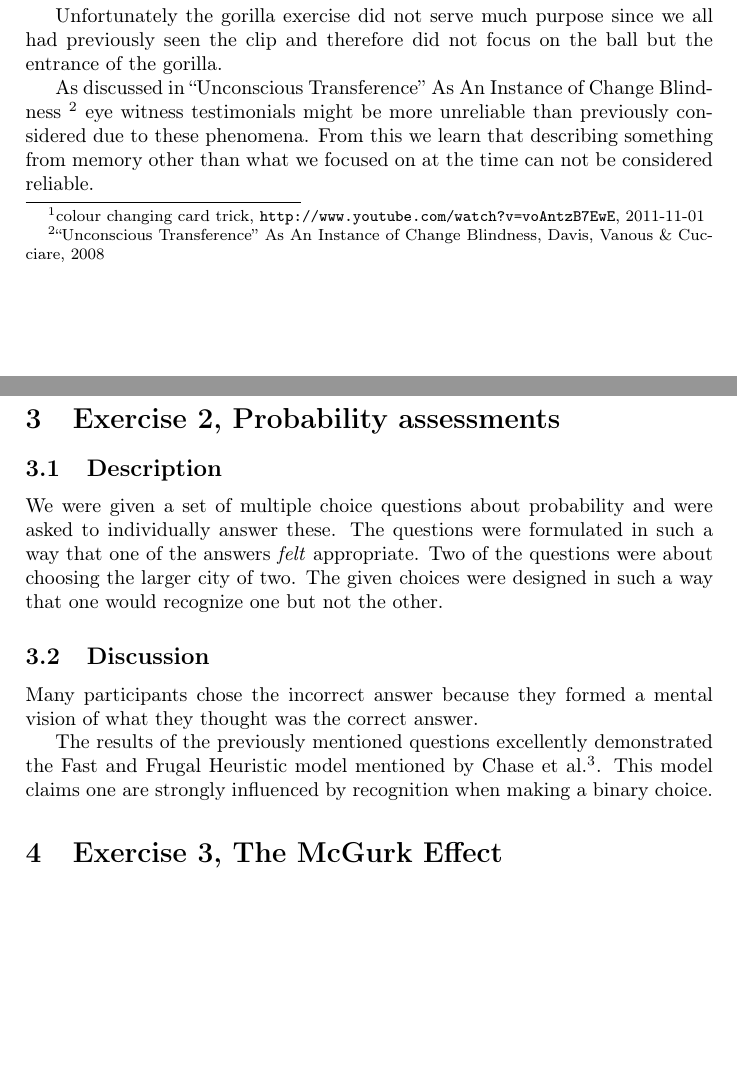
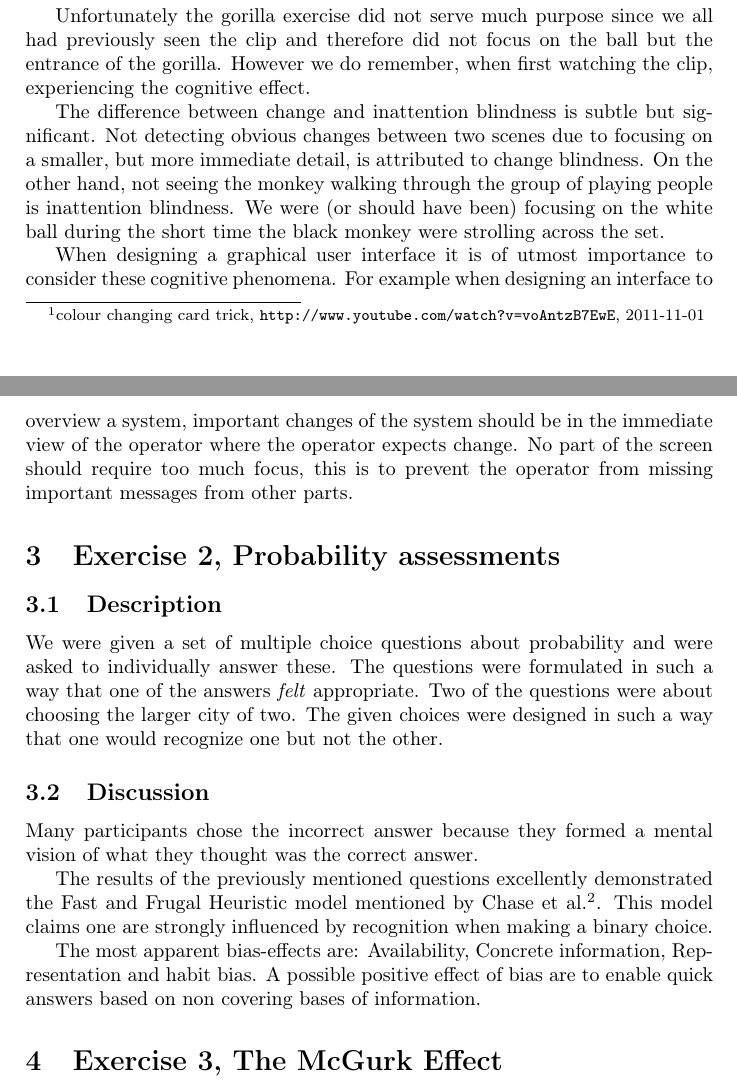
Before and after one commit to erikagnvall/eda040_project, a LaTeX document (doc/tek210/cognition.tex): two parts of pages 2 and 3 of 6, joined at a grey line, cut so that both start at the same text, the shorter picture padded with empty space. Compiled offline with pdfLaTeX.

Commit message:
Fixed comments...

```diff
--- a/doc/tek210/cognition.tex
+++ b/doc/tek210/cognition.tex
@@ -29,9 +29,13 @@ To illustrate inattention blindness another video with two basket ball teams was
 \subsection{Discussion}
 In these exercises we observed the phenomena called \emph{change blindness} and \emph{inattention blindness}. In the color changing card trick exercise we all missed the changes in the surroundings due to focusing on discovering the secret behind the card trick itself. This was surprising to us as we did not expect anything but the card trick to occur.
 
-Unfortunately the gorilla exercise did not serve much purpose since we all had previously seen the clip and therefore did not focus on the ball but the entrance of the gorilla.
+Unfortunately the gorilla exercise did not serve much purpose since we all had previously seen the clip and therefore did not focus on the ball but the entrance of the gorilla. However we do remember, when first watching the clip, experiencing the cognitive effect.
 
-As discussed in “Unconscious Transference” As An Instance of Change Blindness \footnote{“Unconscious Transference” As An Instance of Change Blindness, Davis, Vanous \& Cucciare, 2008} eye witness testimonials might be more unreliable than previously considered due to these phenomena. From this we learn that describing something from memory other than what we focused on at the time can not be considered reliable.
+The difference between change and inattention blindness is subtle but significant. Not detecting obvious changes between two scenes due to focusing on a smaller, but more immediate detail, is attributed to change blindness. On the other hand, not seeing the monkey walking through the group of playing people is inattention blindness. We were (or should have been) focusing on the white ball during the short time the black monkey were strolling across the set. % TODO references
+
+When designing a graphical user interface it is of utmost importance to consider these cognitive phenomena. For example when designing an interface to overview a system, important changes of the system should be in the immediate view of the operator where the operator expects change. No part of the screen should require too much focus, this is to prevent the operator from missing important messages from other parts.
+
+% As discussed in “Unconscious Transference” As An Instance of Change Blindness \footnote{“Unconscious Transference” As An Instance of Change Blindness, Davis, Vanous \& Cucciare, 2008} eye witness testimonials might be more unreliable than previously considered due to these phenomena. From this we learn that describing something from memory other than what we focused on at the time can not be considered reliable.
 
 \section{Exercise 2, Probability assessments}
 \subsection{Description}
@@ -43,6 +47,13 @@ Two of the questions were about choosing the larger city of two. The given choic
 Many participants chose the incorrect answer because they formed a mental vision of what they thought was the correct answer.
 
 The results of the previously mentioned questions excellently demonstrated the Fast and Frugal Heuristic model mentioned by Chase et al.\footnote{"Vision of Rationality", Chase et al., Trends in cognitive sciences vol. 2 no. 6, 1998}. This model claims one are strongly influenced by recognition when making a binary choice.
+
+The most apparent bias-effects are: Availability, Concrete information, Representation and habit bias. A possible positive effect of bias are to enable quick answers based on non covering bases of information.
+
+% 2,3,4,5,7 - Tillg'nglighetsbias
+% 4,6 - Konkret informationsbias
+% 5 - Representationsbias
+% 8 - vanebias
 
 \section{Exercise 3, The McGurk Effect}
 \subsection{Description}
```
